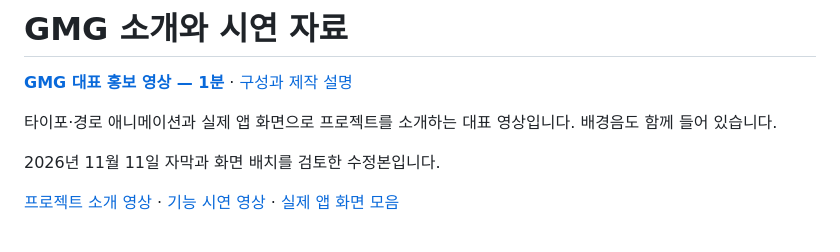
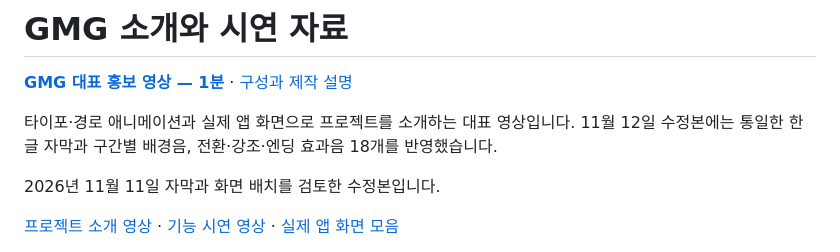
Before and after one commit to REMEL7/myproject, a Markdown page: docs/demo/README.md, the part around the change. Drawn GitHub-style.

```diff
--- a/docs/demo/README.md
+++ b/docs/demo/README.md
@@ -2,7 +2,7 @@
 
 **[GMG 대표 홍보 영상 — 1분](GMG-launch-film.mp4)** · [구성과 제작 설명](LAUNCH-FILM.md)
 
-타이포·경로 애니메이션과 실제 앱 화면으로 프로젝트를 소개하는 대표 영상입니다. 배경음도 함께 들어 있습니다.
+타이포·경로 애니메이션과 실제 앱 화면으로 프로젝트를 소개하는 대표 영상입니다. 11월 12일 수정본에는 통일한 한글 자막과 구간별 배경음, 전환·강조·엔딩 효과음 18개를 반영했습니다.
 
 2026년 11월 11일 자막과 화면 배치를 검토한 수정본입니다.
 
```
Also changed, not shown: docs/demo/LAUNCH-FILM.md (+24 -7 lines), docs/demo/GMG-launch-poster.png, 1 other file.
